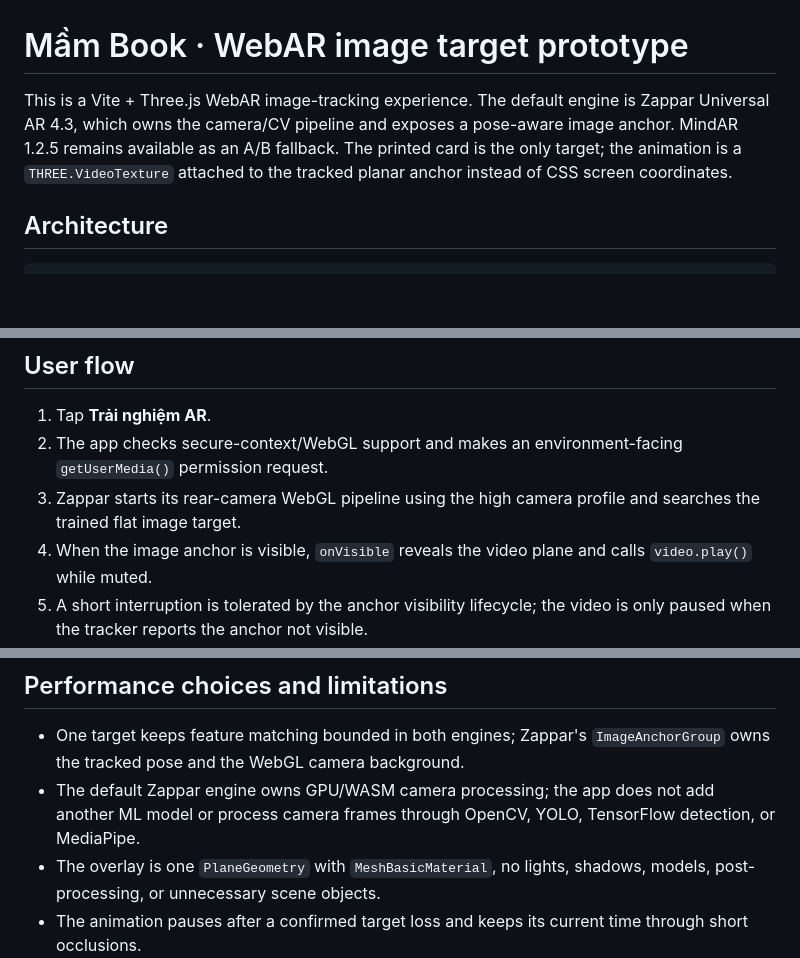
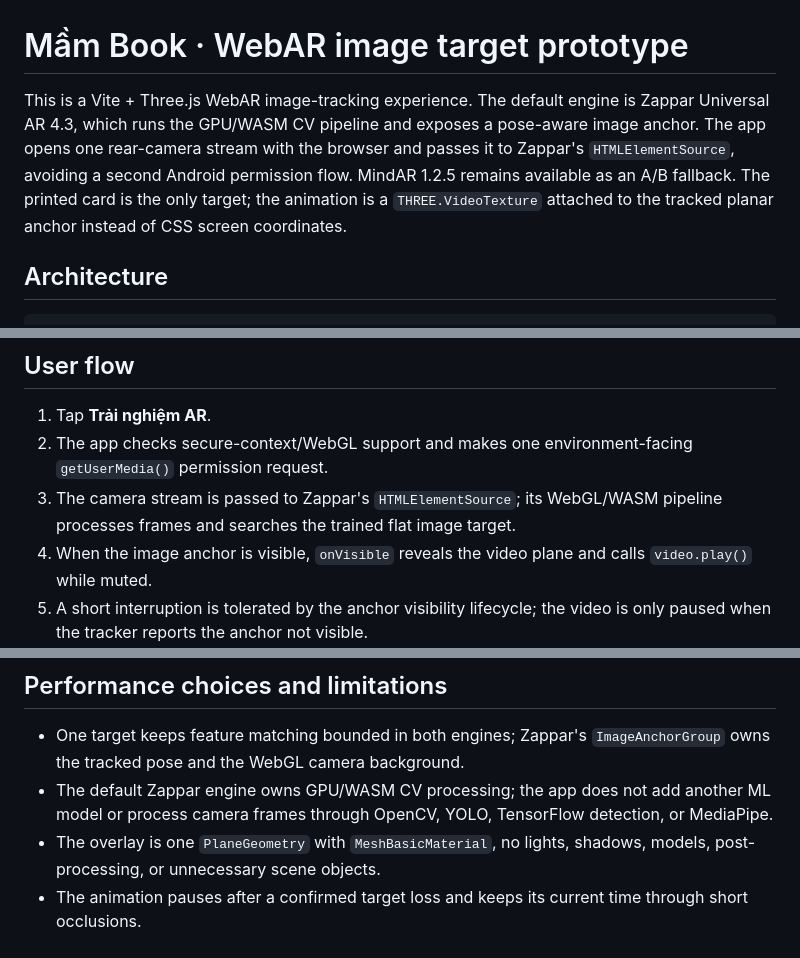
Before and after one commit to chinhzz108/web-ar, a Markdown page: README.md, 3 parts joined by grey strips. Rendered like a GitHub page; blank space fills up the shorter version.

Commit message:
Document native Android camera handoff

```diff
--- a/README.md
+++ b/README.md
@@ -1,6 +1,6 @@
 # Mầm Book · WebAR image target prototype
 
-This is a Vite + Three.js WebAR image-tracking experience. The default engine is Zappar Universal AR 4.3, which owns the camera/CV pipeline and exposes a pose-aware image anchor. MindAR 1.2.5 remains available as an A/B fallback. The printed card is the only target; the animation is a `THREE.VideoTexture` attached to the tracked planar anchor instead of CSS screen coordinates.
+This is a Vite + Three.js WebAR image-tracking experience. The default engine is Zappar Universal AR 4.3, which runs the GPU/WASM CV pipeline and exposes a pose-aware image anchor. The app opens one rear-camera stream with the browser and passes it to Zappar's `HTMLElementSource`, avoiding a second Android permission flow. MindAR 1.2.5 remains available as an A/B fallback. The printed card is the only target; the animation is a `THREE.VideoTexture` attached to the tracked planar anchor instead of CSS screen coordinates.
 
 ## Architecture
 
@@ -84,8 +84,8 @@ This writes `public/assets/target.zpt`. The current Zappar engine uses its `Came
 ## User flow
 
 1. Tap **Trải nghiệm AR**.
-2. The app checks secure-context/WebGL support and makes an environment-facing `getUserMedia()` permission request.
-3. Zappar starts its rear-camera WebGL pipeline using the high camera profile and searches the trained flat image target.
+2. The app checks secure-context/WebGL support and makes one environment-facing `getUserMedia()` permission request.
+3. The camera stream is passed to Zappar's `HTMLElementSource`; its WebGL/WASM pipeline processes frames and searches the trained flat image target.
 4. When the image anchor is visible, `onVisible` reveals the video plane and calls `video.play()` while muted.
 5. A short interruption is tolerated by the anchor visibility lifecycle; the video is only paused when the tracker reports the anchor not visible.
 6. Sound, replay, and close controls remain available. Replay is the only action that resets `currentTime`.
@@ -143,7 +143,7 @@ Set the production build command to `npm run build` and the output directory to
 ## Performance choices and limitations
 
 - One target keeps feature matching bounded in both engines; Zappar's `ImageAnchorGroup` owns the tracked pose and the WebGL camera background.
-- The default Zappar engine owns GPU/WASM camera processing; the app does not add another ML model or process camera frames through OpenCV, YOLO, TensorFlow detection, or MediaPipe.
+- The default Zappar engine owns GPU/WASM CV processing; the app does not add another ML model or process camera frames through OpenCV, YOLO, TensorFlow detection, or MediaPipe.
 - The overlay is one `PlaneGeometry` with `MeshBasicMaterial`, no lights, shadows, models, post-processing, or unnecessary scene objects.
 - The animation pauses after a confirmed target loss and keeps its current time through short occlusions.
 - `VideoTexture` is linear-filtered without mipmaps; the MP4 is muted for reliable mobile autoplay.
```
